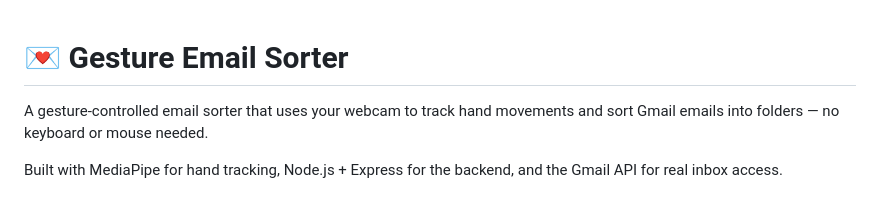
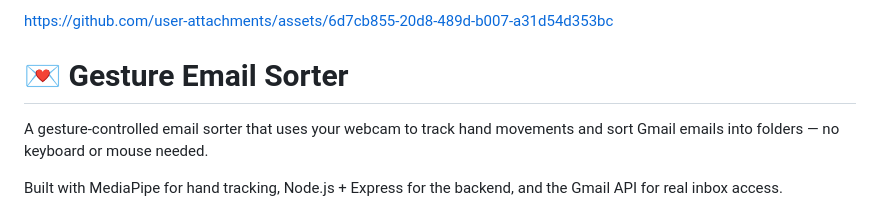
Before and after one commit to Joudii18/Gesture-Email-Sorter, a Markdown page: README.md, the part around the change. Rendered like a GitHub page.

Commit message:
Add project assets link to README
Added a link to the project assets in the README.

```diff
--- a/README.md
+++ b/README.md
@@ -1,3 +1,7 @@
+
+
+https://github.com/user-attachments/assets/6d7cb855-20d8-489d-b007-a31d54d353bc
+
 # 💌 Gesture Email Sorter
 
 A gesture-controlled email sorter that uses your webcam to track hand movements and sort Gmail emails into folders — no keyboard or mouse needed.
```
